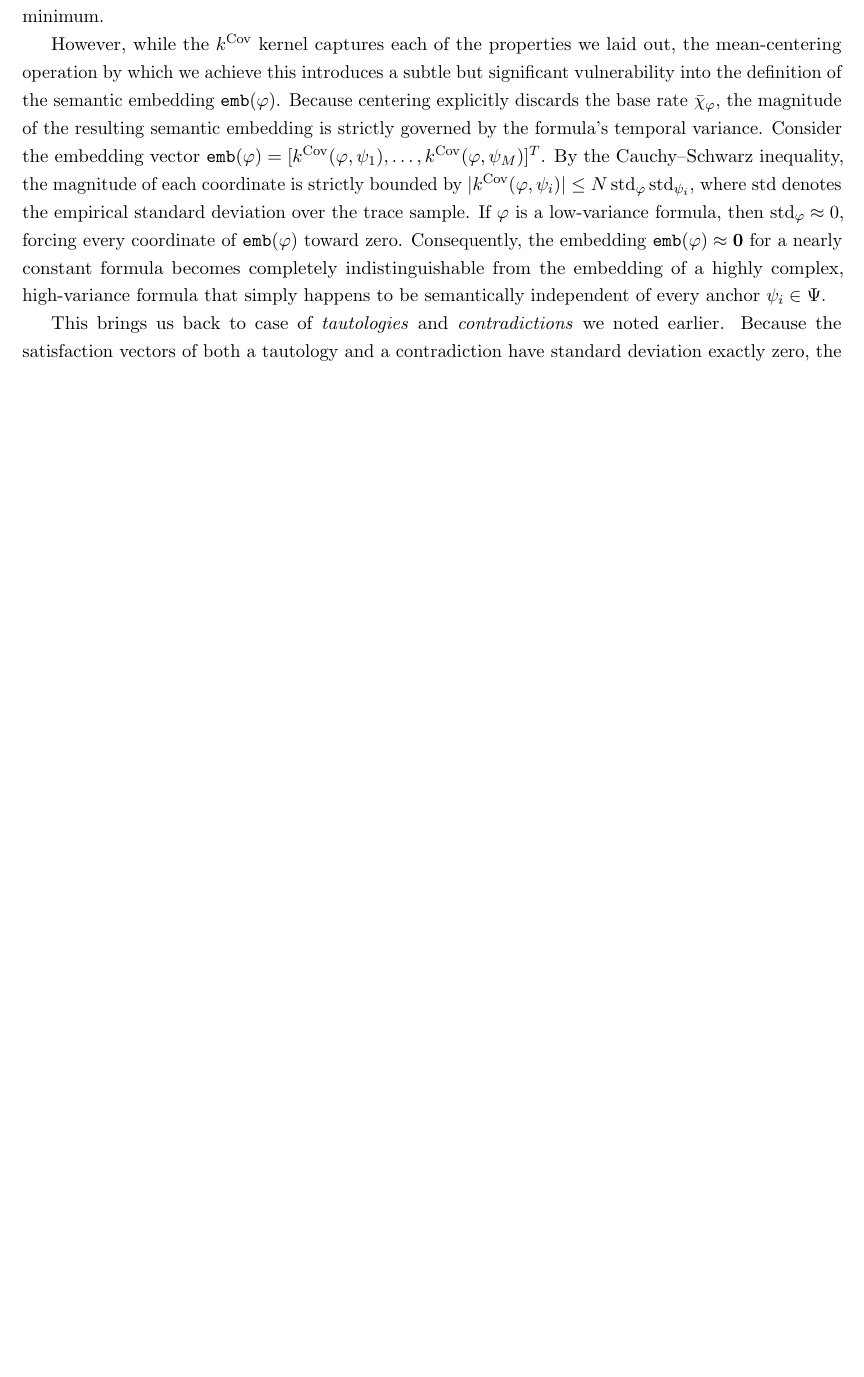
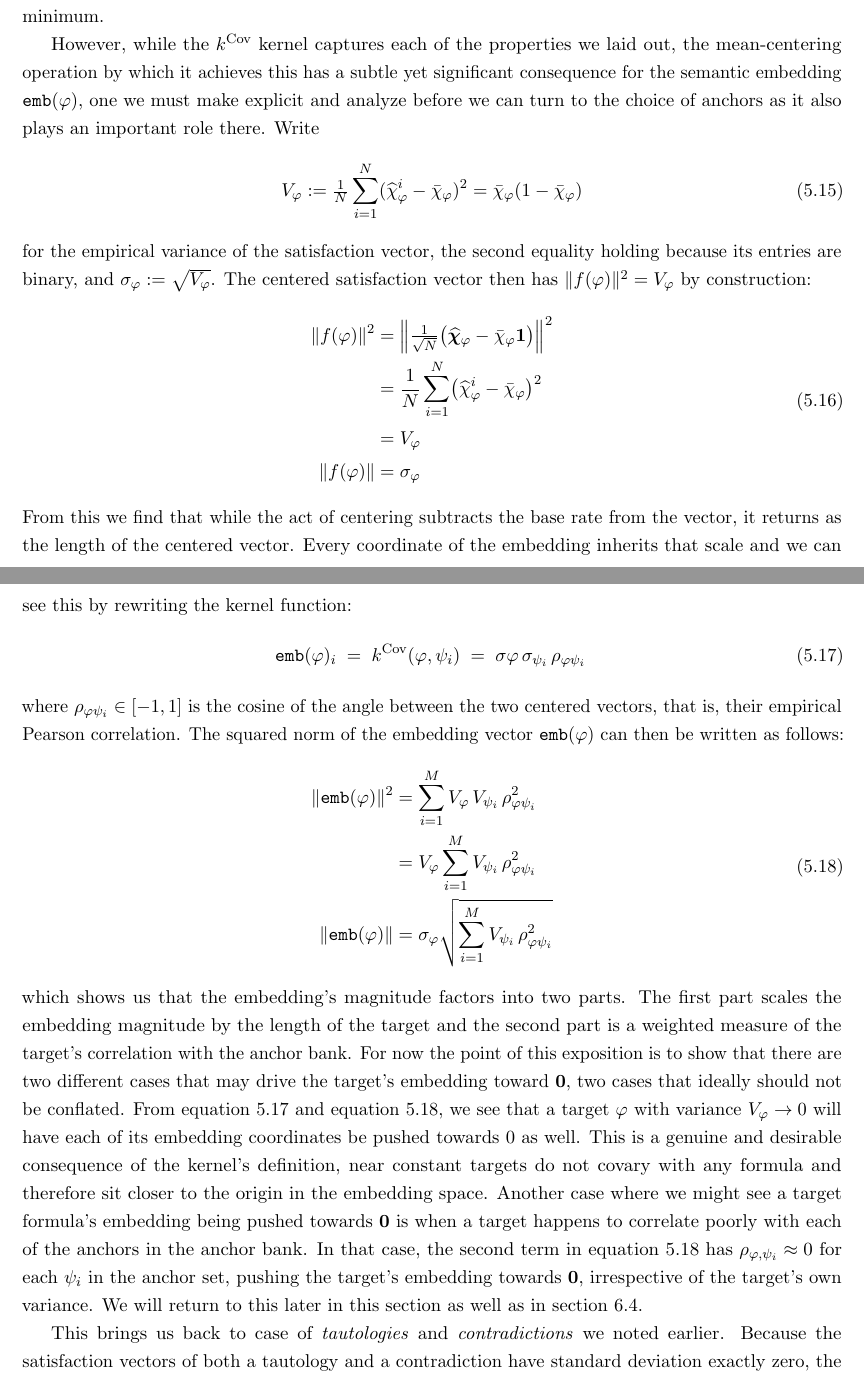
Before and after one commit to MeesLursen/KernelLTL, a LaTeX thesis (main.tex): part of page 20 of 52 before the commit and two parts of pages 20 and 21 of 53 after it, the two joined at a grey line, cut so that both start at the same text, the shorter picture padded with empty space. Compiled offline with pdfLaTeX.

Commit message:
Changes in 5.2.4

```diff
--- a/main.tex
+++ b/main.tex
@@ -347,7 +347,33 @@
 
     An analogous argument applies to the negative extreme. The global minimum occurs when $\phi$ and $\psi$ are strict negations, in which case $A$ is empty and the sum consists entirely of maximal negative contributions from $D$. If the formulae are not strict negations, $A$ is non-empty, and the positive contributions from traces where $\phi$ and $\psi$ agree will ensure the kernel evaluates strictly above the global minimum.
 
-    However, while the $k^{\cov}$ kernel captures each of the properties we laid out, the mean-centering operation by which we achieve this introduces a subtle but significant vulnerability into the definition of the semantic embedding $\emb(\phi)$. Because centering explicitly discards the base rate $\bar{\chi}_\phi$, the magnitude of the resulting semantic embedding is strictly governed by the formula's temporal variance. Consider the embedding vector $\emb(\phi) = [k^{\cov}(\phi, \psi_1), \dots, k^{\cov}(\phi, \psi_M)]^T$. By the Cauchy--Schwarz inequality, the magnitude of each coordinate is strictly bounded by $|k^{\cov}(\phi, \psi_i)| \leq N \operatorname{std}_\phi \operatorname{std}_{\psi_i}$, where $\operatorname{std}$ denotes the empirical standard deviation over the trace sample. If $\phi$ is a low-variance formula, then $\operatorname{std}_\phi \approx 0$, forcing every coordinate of $\emb(\phi)$ toward zero. Consequently, the embedding $\emb(\phi) \approx \mathbf{0}$ for a nearly constant formula becomes completely indistinguishable from the embedding of a highly complex, high-variance formula that simply happens to be semantically independent of every anchor $\psi_i \in \Psi$.
+    However, while the $k^{\cov}$ kernel captures each of the properties we laid out, the mean-centering operation by which it achieves this has a subtle yet significant consequence for the semantic embedding $\emb(\phi)$, one we must make explicit and analyze before we can turn to the choice of anchors as it also plays an important role there. Write
+    \begin{equation}
+        V_\phi := \tfrac{1}{N}\sum_{i=1}^{N}(\widehat\chi^i_\phi - \bar\chi_\phi)^2 = \bar\chi_\phi(1-\bar\chi_\phi)
+    \end{equation}
+    for the empirical variance of the satisfaction vector, the second equality holding because its entries are binary, and $\sigma_\phi := \sqrt{V_\phi}$. The centered satisfaction vector then has $\Vert f(\phi)\Vert^2 = V_\phi$ by construction:
+    \begin{equation}
+    \begin{split}
+    \Vert f(\phi)\Vert^2 & = \Bigl\Vert \tfrac{1}{\sqrt N}\bigl(\satvec_\phi - \bar\chi_\phi\mathbf{1}\bigr)\Bigr\Vert^2 \\
+    & = \frac{1}{N}\sum_{i=1}^{N}\bigl(\widehat\chi^i_\phi - \bar\chi_\phi\bigr)^2 \\
+    & = V_\phi \\
+    \Vert f(\phi)\Vert & = \sigma_\phi
+    \end{split}
+    \end{equation}
+    From this we find that while the act of centering subtracts the base rate from the vector, it returns as the length of the centered vector. Every coordinate of the embedding inherits that scale and we can see this by rewriting the kernel function:
+    \begin{equation}\label{eq:emb_coordinate}
+    \emb(\phi)_i \;=\; k^{\cov}(\phi, \psi_i) \;=\; \sigma\phi\, \sigma_{\psi_i}\, \rho_{\phi\psi_i}\,
+    \end{equation}
+    where $\rho_{\phi\psi_i} \in [-1,1]$ is the cosine of the angle between the two centered vectors, that is, their empirical Pearson correlation. The squared norm of the embedding vector $\emb(\phi)$ can then be written as follows:
+    \begin{equation}\label{eq:emb_norm}
+    \begin{split}
+    \Vert \emb(\phi) \Vert^2    & = \sum_{i=1}^{M} V_\phi \, V_{\psi_i} \, \rho^2_{\phi\psi_i} \\
+                                & = V_\phi \sum_{i=1}^{M} V_{\psi_i}\, \rho^2_{\phi\psi_i} \\
+    \Vert \emb(\phi) \Vert    & = \sigma_\phi \sqrt{\sum_{i=1}^{M} V_{\psi_i}\, \rho^2_{\phi\psi_i}} \\
+    \end{split}
+    \end{equation}
+    which shows us that the embedding's magnitude factors into two parts. The first part scales the embedding magnitude by the length of the target and the second part is a weighted measure of the target's correlation with the anchor bank. For now the point of this exposition is to show that there are two different cases that may drive the target's embedding toward $\mathbf{0}$, two cases that ideally should not be conflated. From equation~\ref{eq:emb_coordinate} and equation~\ref{eq:emb_norm}, we see that a target $\phi$ with variance $V_\phi \to 0$ will have each of its embedding coordinates be pushed towards $0$ as well. This is a genuine and desirable consequence of the kernel's definition, near constant targets do not covary with any formula and therefore sit closer to the origin in the embedding space. Another case where we might see a target formula's embedding being pushed towards $\mathbf{0}$ is when a target happens to correlate poorly with each of the anchors in the anchor bank. In that case, the second term in equation~\ref{eq:emb_norm} has $\rho_{\phi,\psi_i}\approx 0$ for each $\psi_i$ in the anchor set, pushing the target's embedding towards $\mathbf{0}$, irrespective of the target's own variance.
+    We will return to this later in this section as well as in section~\ref{sec:geometry_analysis}.
 
     This brings us back to case of \textit{tautologies} and \textit{contradictions} we noted earlier. Because the satisfaction vectors of both a tautology and a contradiction have standard deviation exactly zero, the covariance kernel maps them both to zero, regardless of the formula we compare them against. The resulting kernel embedding for both is the $\mathbf{0}$. At first glance this might seem like a flaw. After all, why should two formulae with directly opposing semantics have the same semantic embedding? However if we view this from the perspective of the kernel, any other mapping for $k^\cov(\top,\cdot)$ and $k^\cov(\bot,\cdot)$ would represent some spurious relation where there should in actually exist none. We want the orthogonality in our kernel space to mean precisely what we established when defining the covariance kernel above: a faithful statement of semantic independence under $\mathcal{T}$. As we have already noted, a constant random variable is independent of every other random variable by definition.
 
```
Also changed, not shown: main.tex (18 more changed lines).
